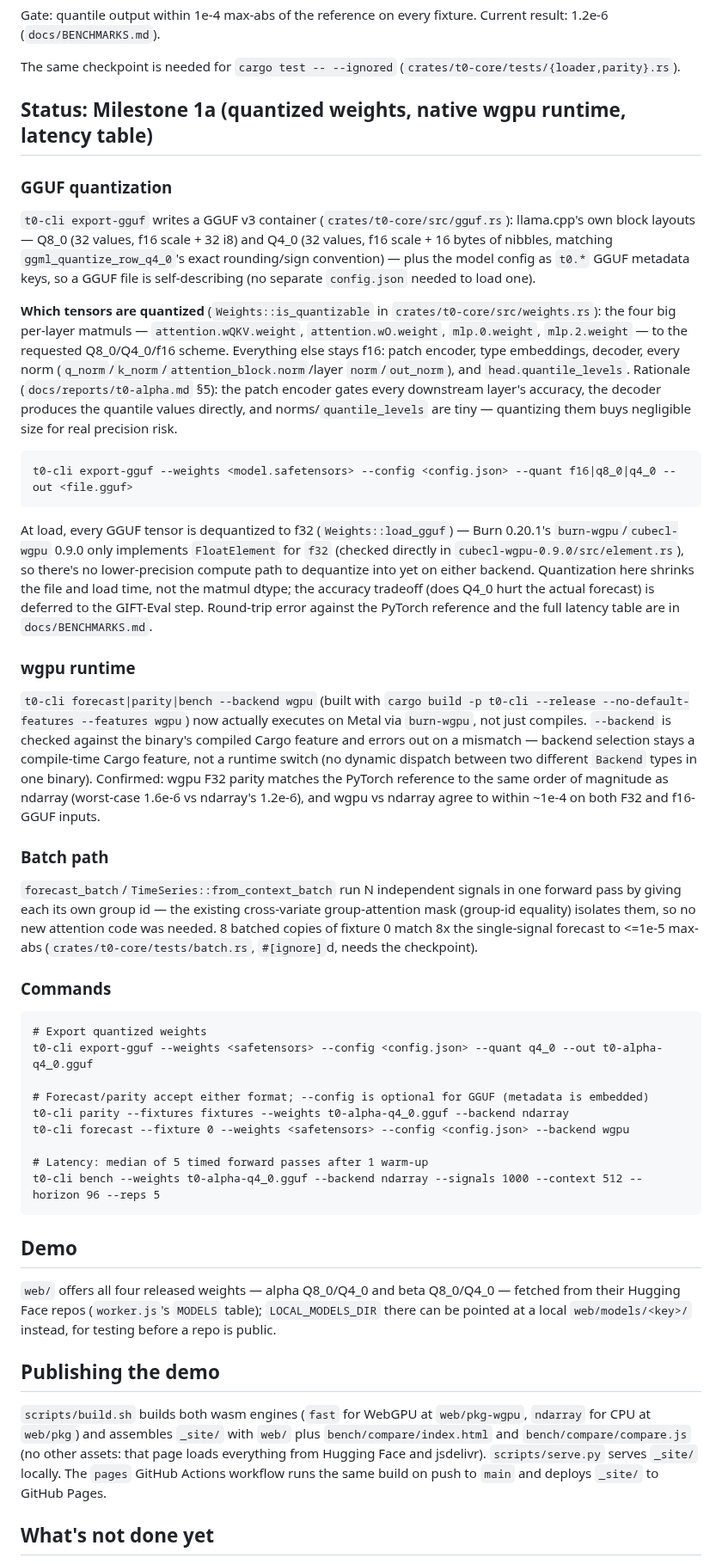
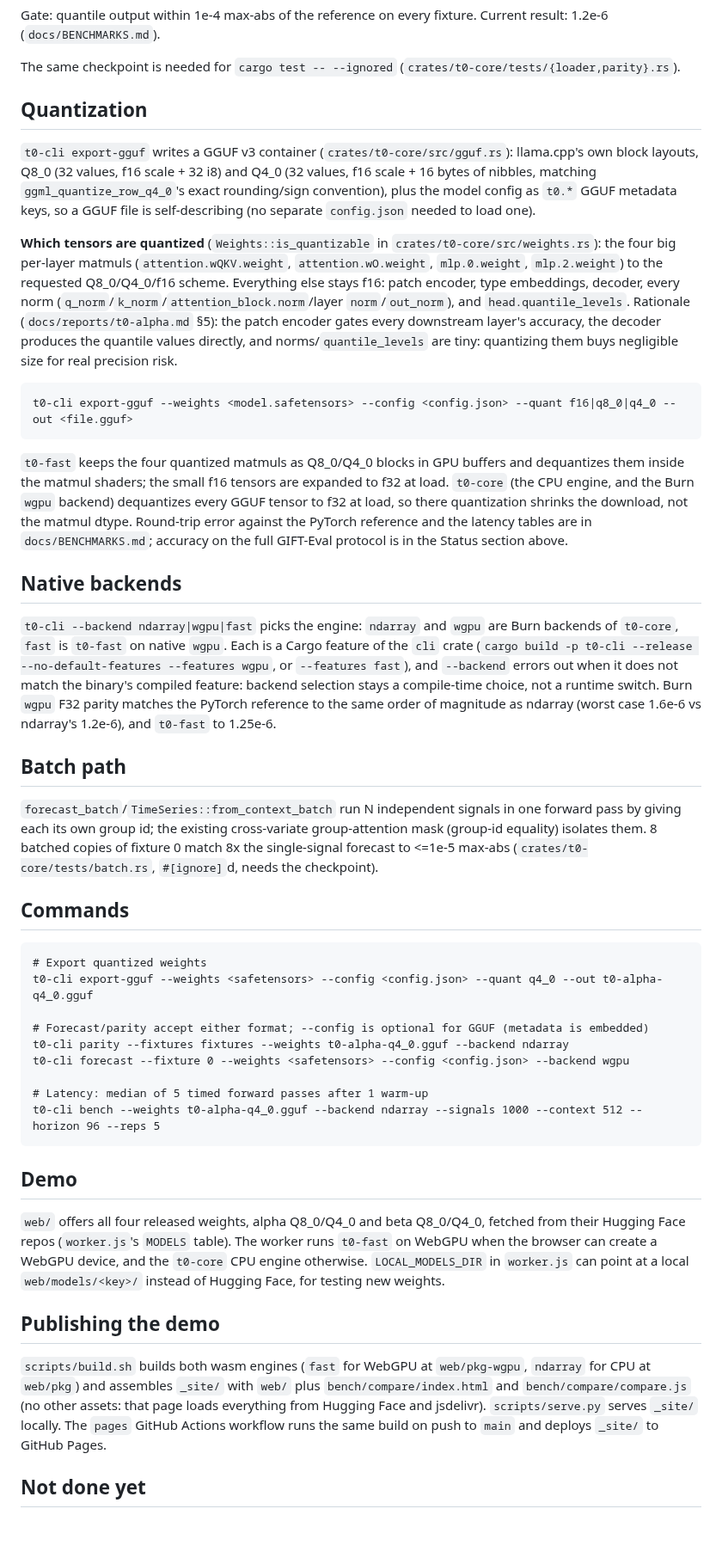
Before and after one commit to idle-intelligence/t0-web, a Markdown page: README.md, the part around one of its changes. Shown at 86% size. GitHub-like rendering; blank space fills up the shorter version.

````diff
--- a/README.md
+++ b/README.md
@@ -66,29 +71,27 @@ Gate: quantile output within 1e-4 max-abs of the reference on every fixture. Cur
 
 The same checkpoint is needed for `cargo test -- --ignored` (`crates/t0-core/tests/{loader,parity}.rs`).
 
-## Status: Milestone 1a (quantized weights, native wgpu runtime, latency table)
+## Quantization
 
-### GGUF quantization
+`t0-cli export-gguf` writes a GGUF v3 container (`crates/t0-core/src/gguf.rs`): llama.cpp's own block layouts, Q8_0 (32 values, f16 scale + 32 i8) and Q4_0 (32 values, f16 scale + 16 bytes of nibbles, matching `ggml_quantize_row_q4_0`'s exact rounding/sign convention), plus the model config as `t0.*` GGUF metadata keys, so a GGUF file is self-describing (no separate `config.json` needed to load one).
 
-`t0-cli export-gguf` writes a GGUF v3 container (`crates/t0-core/src/gguf.rs`): llama.cpp's own block layouts — Q8_0 (32 values, f16 scale + 32 i8) and Q4_0 (32 values, f16 scale + 16 bytes of nibbles, matching `ggml_quantize_row_q4_0`'s exact rounding/sign convention) — plus the model config as `t0.*` GGUF metadata keys, so a GGUF file is self-describing (no separate `config.json` needed to load one).
-
-**Which tensors are quantized** (`Weights::is_quantizable` in `crates/t0-core/src/weights.rs`): the four big per-layer matmuls — `attention.wQKV.weight`, `attention.wO.weight`, `mlp.0.weight`, `mlp.2.weight` — to the requested Q8_0/Q4_0/f16 scheme. Everything else stays f16: patch encoder, type embeddings, decoder, every norm (`q_norm`/`k_norm`/`attention_block.norm`/layer `norm`/`out_norm`), and `head.quantile_levels`. Rationale (`docs/reports/t0-alpha.md` §5): the patch encoder gates every downstream layer's accuracy, the decoder produces the quantile values directly, and norms/`quantile_levels` are tiny — quantizing them buys negligible size for real precision risk.
+**Which tensors are quantized** (`Weights::is_quantizable` in `crates/t0-core/src/weights.rs`): the four big per-layer matmuls (`attention.wQKV.weight`, `attention.wO.weight`, `mlp.0.weight`, `mlp.2.weight`) to the requested Q8_0/Q4_0/f16 scheme. Everything else stays f16: patch encoder, type embeddings, decoder, every norm (`q_norm`/`k_norm`/`attention_block.norm`/layer `norm`/`out_norm`), and `head.quantile_levels`. Rationale (`docs/reports/t0-alpha.md` §5): the patch encoder gates every downstream layer's accuracy, the decoder produces the quantile values directly, and norms/`quantile_levels` are tiny: quantizing them buys negligible size for real precision risk.
 
 ```
 t0-cli export-gguf --weights <model.safetensors> --config <config.json> --quant f16|q8_0|q4_0 --out <file.gguf>
 ```
 
-At load, every GGUF tensor is dequantized to f32 (`Weights::load_gguf`) — Burn 0.20.1's `burn-wgpu`/`cubecl-wgpu` 0.9.0 only implements `FloatElement` for `f32` (checked directly in `cubecl-wgpu-0.9.0/src/element.rs`), so there's no lower-precision compute path to dequantize into yet on either backend. Quantization here shrinks the file and load time, not the matmul dtype; the accuracy tradeoff (does Q4_0 hurt the actual forecast) is deferred to the GIFT-Eval step. Round-trip error against the PyTorch reference and the full latency table are in `docs/BENCHMARKS.md`.
+`t0-fast` keeps the four quantized matmuls as Q8_0/Q4_0 blocks in GPU buffers and dequantizes them inside the matmul shaders; the small f16 tensors are expanded to f32 at load. `t0-core` (the CPU engine, and the Burn `wgpu` backend) dequantizes every GGUF tensor to f32 at load, so there quantization shrinks the download, not the matmul dtype. Round-trip error against the PyTorch reference and the latency tables are in `docs/BENCHMARKS.md`; accuracy on the full GIFT-Eval protocol is in the Status section above.
 
-### wgpu runtime
+## Native backends
 
-`t0-cli forecast|parity|bench --backend wgpu` (built with `cargo build -p t0-cli --release --no-default-features --features wgpu`) now actually executes on Metal via `burn-wgpu`, not just compiles. `--backend` is checked against the binary's compiled Cargo feature and errors out on a mismatch — backend selection stays a compile-time Cargo feature, not a runtime switch (no dynamic dispatch between two different `Backend` types in one binary). Confirmed: wgpu F32 parity matches the PyTorch reference to the same order of magnitude as ndarray (worst-case 1.6e-6 vs ndarray's 1.2e-6), and wgpu vs ndarray agree to within ~1e-4 on both F32 and f16-GGUF inputs.
+`t0-cli --backend ndarray|wgpu|fast` picks the engine: `ndarray` and `wgpu` are Burn backends of `t0-core`, `fast` is `t0-fast` on native `wgpu`. Each is a Cargo feature of the `cli` crate (`cargo build -p t0-cli --release --no-default-features --features wgpu`, or `--features fast`), and `--backend` errors out when it does not match the binary's compiled feature: backend selection stays a compile-time choice, not a runtime switch. Burn `wgpu` F32 parity matches the PyTorch reference to the same order of magnitude as ndarray (worst case 1.6e-6 vs ndarray's 1.2e-6), and `t0-fast` to 1.25e-6.
 
-### Batch path
+## Batch path
 
-`forecast_batch`/`TimeSeries::from_context_batch` run N independent signals in one forward pass by giving each its own group id — the existing cross-variate group-attention mask (group-id equality) isolates them, so no new attention code was needed. 8 batched copies of fixture 0 match 8x the single-signal forecast to <=1e-5 max-abs (`crates/t0-core/tests/batch.rs`, `#[ignore]`d, needs the checkpoint).
+`forecast_batch`/`TimeSeries::from_context_batch` run N independent signals in one forward pass by giving each its own group id; the existing cross-variate group-attention mask (group-id equality) isolates them. 8 batched copies of fixture 0 match 8x the single-signal forecast to <=1e-5 max-abs (`crates/t0-core/tests/batch.rs`, `#[ignore]`d, needs the checkpoint).
 
-### Commands
+## Commands
 
 ```
 # Export quantized weights
@@ -104,11 +107,11 @@ t0-cli bench --weights t0-alpha-q4_0.gguf --backend ndarray --signals 1000 --con
 
 ## Demo
 
-`web/` offers all four released weights — alpha Q8_0/Q4_0 and beta Q8_0/Q4_0 — fetched from their Hugging Face repos (`worker.js`'s `MODELS` table); `LOCAL_MODELS_DIR` there can be pointed at a local `web/models/<key>/` instead, for testing before a repo is public.
+`web/` offers all four released weights, alpha Q8_0/Q4_0 and beta Q8_0/Q4_0, fetched from their Hugging Face repos (`worker.js`'s `MODELS` table). The worker runs `t0-fast` on WebGPU when the browser can create a WebGPU device, and the `t0-core` CPU engine otherwise. `LOCAL_MODELS_DIR` in `worker.js` can point at a local `web/models/<key>/` instead of Hugging Face, for testing new weights.
 
 ## Publishing the demo
 
 `scripts/build.sh` builds both wasm engines (`fast` for WebGPU at `web/pkg-wgpu`, `ndarray` for CPU at `web/pkg`) and assembles `_site/` with `web/` plus `bench/compare/index.html` and `bench/compare/compare.js` (no other assets: that page loads everything from Hugging Face and jsdelivr). `scripts/serve.py` serves `_site/` locally. The `pages` GitHub Actions workflow runs the same build on push to `main` and deploys `_site/` to GitHub Pages.
 
-## What's not done yet
+## Not done yet
 
````
Also changed, not shown: other parts of README.md (+18 -18 lines).
